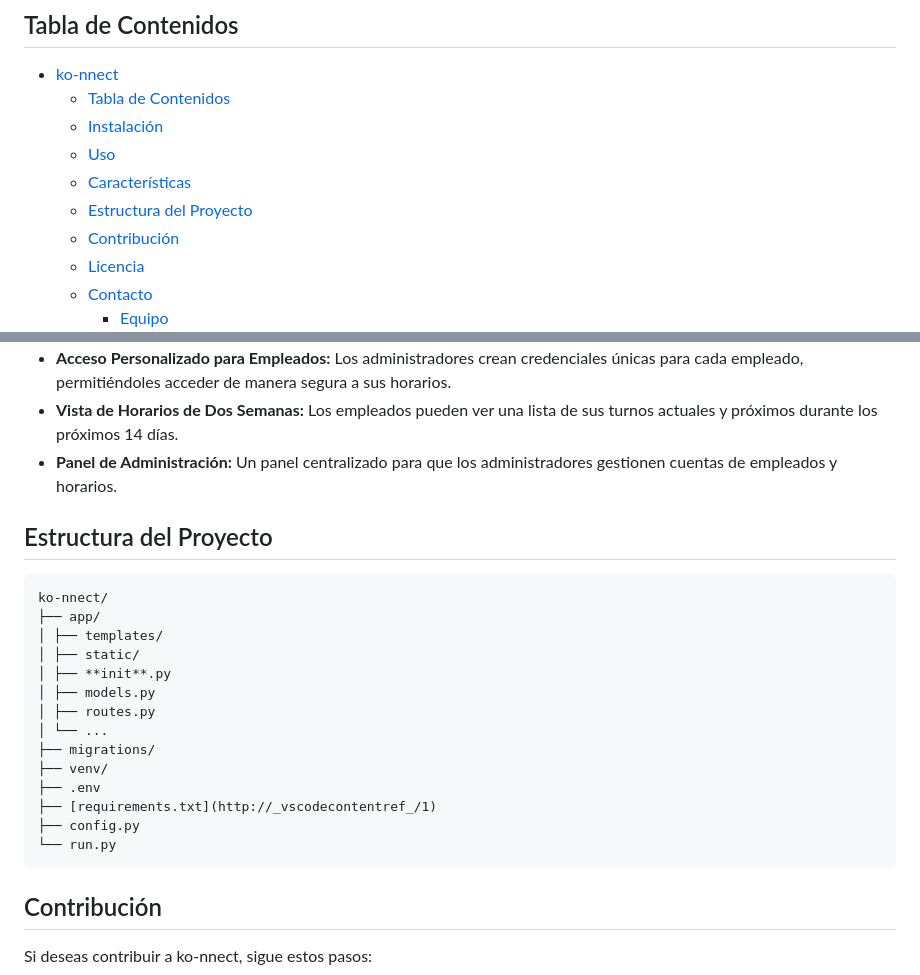
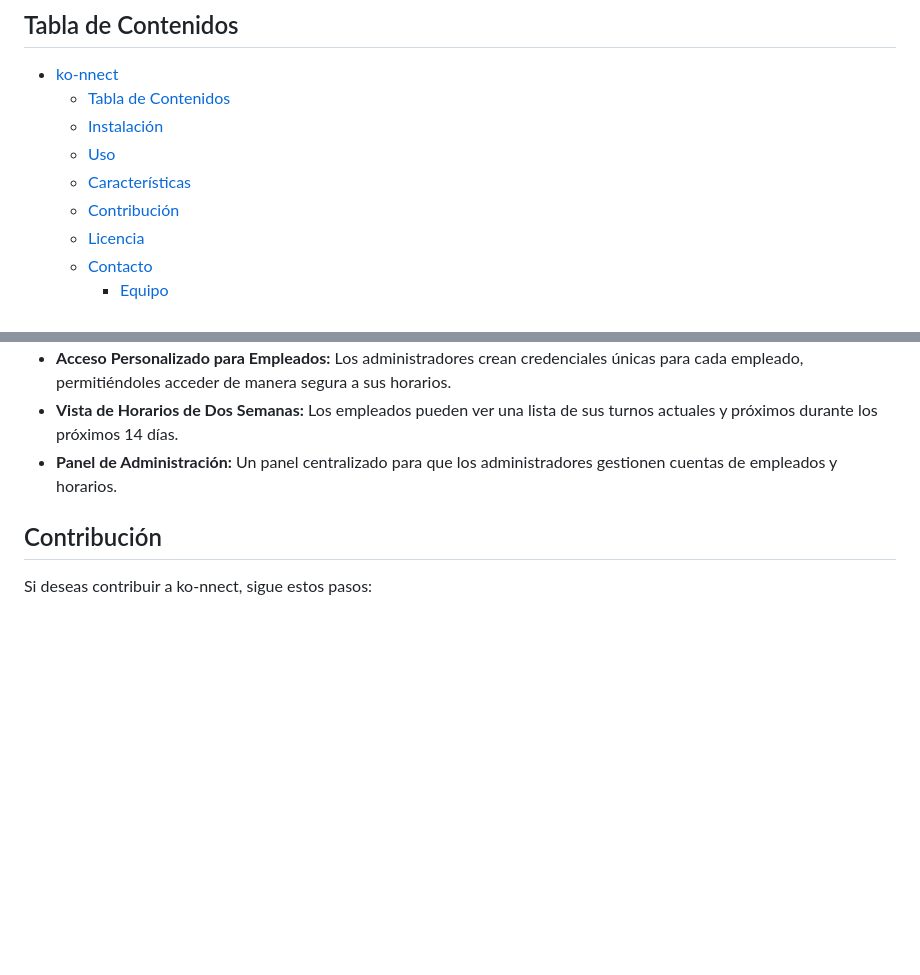
Before and after one commit to soto2571/Ko-nnect, a Markdown page: README.md, 2 parts joined by grey strips. GitHub-like rendering; blank space fills up the shorter version.

Commit message:
fix readme 1.

```diff
--- a/README.md
+++ b/README.md
@@ -9,7 +9,6 @@ ko-nnect es una aplicación web diseñada para facilitar la gestión de horarios
   - [Instalación](#instalación)
   - [Uso](#uso)
   - [Características](#características)
-  - [Estructura del Proyecto](#estructura-del-proyecto)
   - [Contribución](#contribución)
   - [Licencia](#licencia)
   - [Contacto](#contacto)
@@ -70,23 +69,6 @@ flask run
 - **Vista de Horarios de Dos Semanas:** Los empleados pueden ver una lista de sus turnos actuales y próximos durante los próximos 14 días.
 - **Panel de Administración:** Un panel centralizado para que los administradores gestionen cuentas de empleados y horarios.
 
-## Estructura del Proyecto
-
-    ko-nnect/
-    ├── app/
-    │ ├── templates/
-    │ ├── static/
-    │ ├── **init**.py
-    │ ├── models.py
-    │ ├── routes.py
-    │ └── ...
-    ├── migrations/
-    ├── venv/
-    ├── .env
-    ├── [requirements.txt](http://_vscodecontentref_/1)
-    ├── config.py
-    └── run.py
-
 ## Contribución
 
 Si deseas contribuir a ko-nnect, sigue estos pasos:
```
